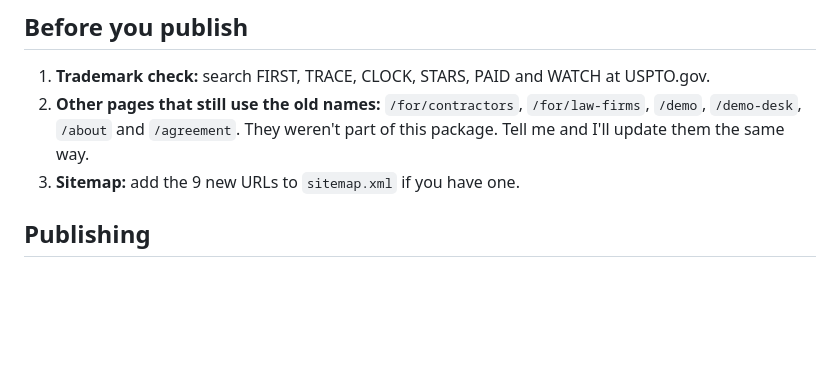
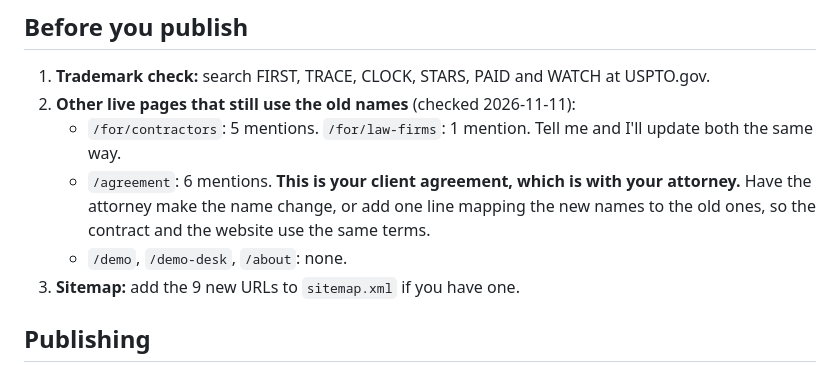
Before and after one commit to Mrthatsme/Mrthatsme, a Markdown page: review/live-package/CHANGES.md, the part around the change. Rendered like a GitHub page; blank space fills up the shorter version.

Commit message:
Note remaining old-name pages, including the client agreement
Co-Authored-By: Claude Opus 5.5 <noreply@anthropic.com>
Claude-Session: https://claude.ai/code/session_01GSMmf5iDRErN4VEXjX1unK

```diff
--- a/review/live-package/CHANGES.md
+++ b/review/live-package/CHANGES.md
@@ -20,7 +20,10 @@ Approved by Jerome on 2026-11-11. Everything in `site/` is production-ready: no
 ## Before you publish
 
 1. **Trademark check:** search FIRST, TRACE, CLOCK, STARS, PAID and WATCH at USPTO.gov.
-2. **Other pages that still use the old names:** `/for/contractors`, `/for/law-firms`, `/demo`, `/demo-desk`, `/about` and `/agreement`. They weren't part of this package. Tell me and I'll update them the same way.
+2. **Other live pages that still use the old names** (checked 2026-11-11):
+   - `/for/contractors`: 5 mentions. `/for/law-firms`: 1 mention. Tell me and I'll update both the same way.
+   - `/agreement`: 6 mentions. **This is your client agreement, which is with your attorney.** Have the attorney make the name change, or add one line mapping the new names to the old ones, so the contract and the website use the same terms.
+   - `/demo`, `/demo-desk`, `/about`: none.
 3. **Sitemap:** add the 9 new URLs to `sitemap.xml` if you have one.
 
 ## Publishing
```
